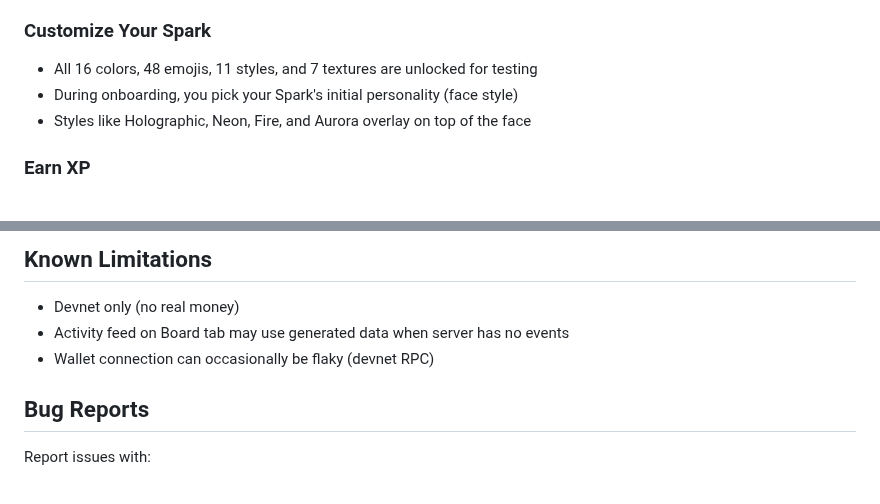
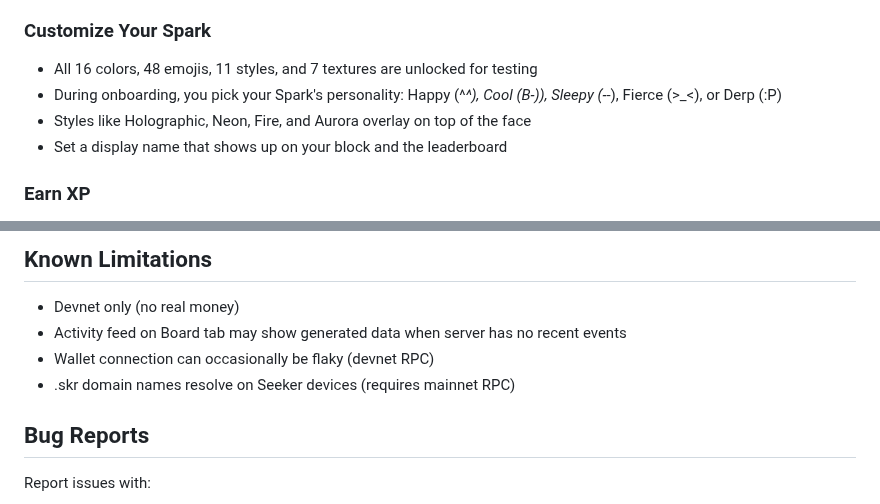
Before and after one commit to epicexcelsior/monolith, a Markdown page: docs/TESTER_GUIDE.md, 2 parts joined by grey strips. Rendered like a GitHub page.

```diff
--- a/docs/TESTER_GUIDE.md
+++ b/docs/TESTER_GUIDE.md
@@ -47,8 +47,9 @@
 
 ### Customize Your Spark
 - All 16 colors, 48 emojis, 11 styles, and 7 textures are unlocked for testing
-- During onboarding, you pick your Spark's initial personality (face style)
+- During onboarding, you pick your Spark's personality: Happy (^_^), Cool (B-)), Sleepy (-_-), Fierce (>_<), or Derp (:P)
 - Styles like Holographic, Neon, Fire, and Aurora overlay on top of the face
+- Set a display name that shows up on your block and the leaderboard
 
 ### Earn XP
 - **Claim**: 100 XP (first block: +200 bonus)
@@ -65,8 +66,9 @@
 ## Known Limitations
 
 - Devnet only (no real money)
-- Activity feed on Board tab may use generated data when server has no events
+- Activity feed on Board tab may show generated data when server has no recent events
 - Wallet connection can occasionally be flaky (devnet RPC)
+- .skr domain names resolve on Seeker devices (requires mainnet RPC)
 
 ## Bug Reports
 
```
Also changed, not shown: TESTING.md (+11 -10 lines).
